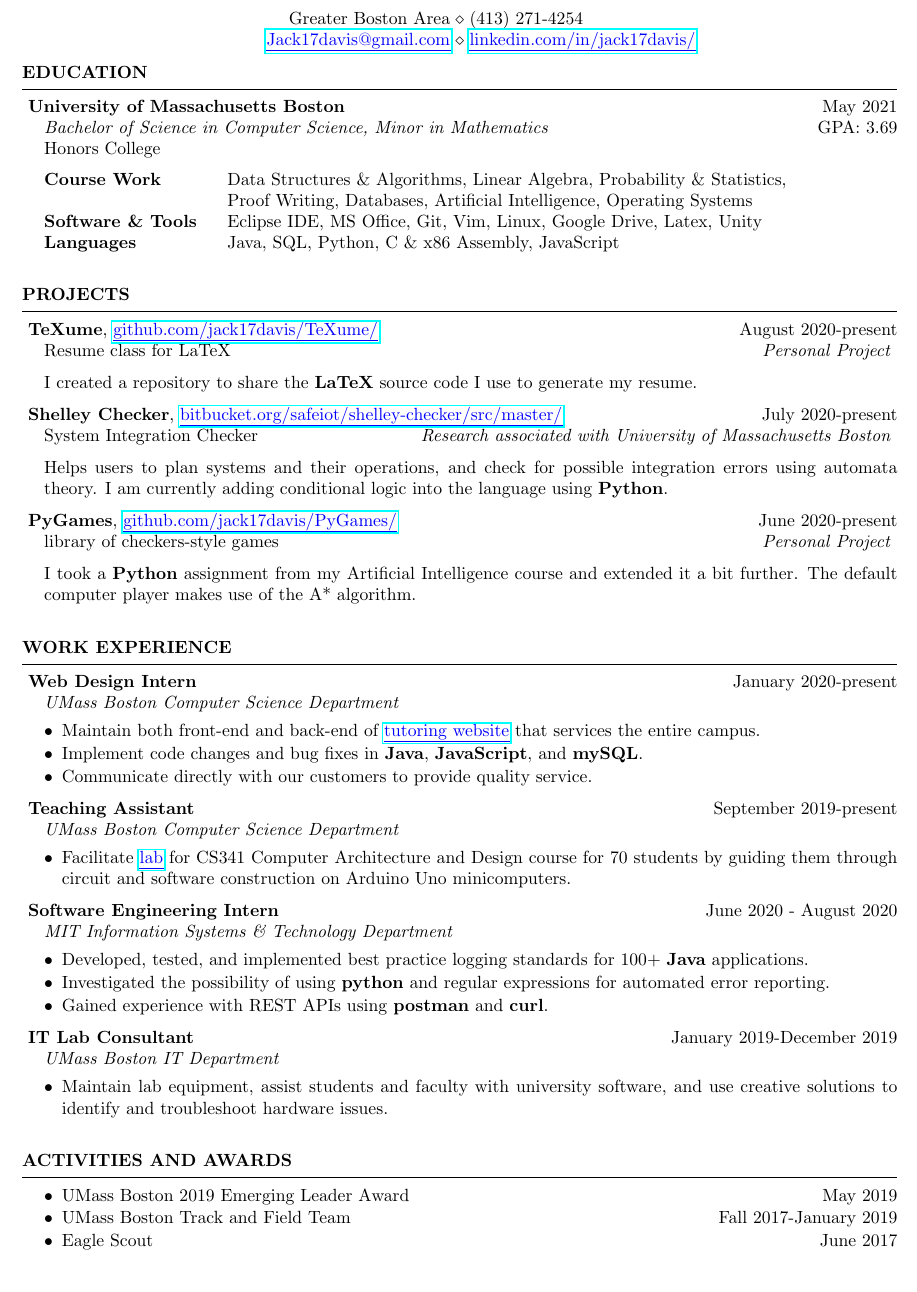
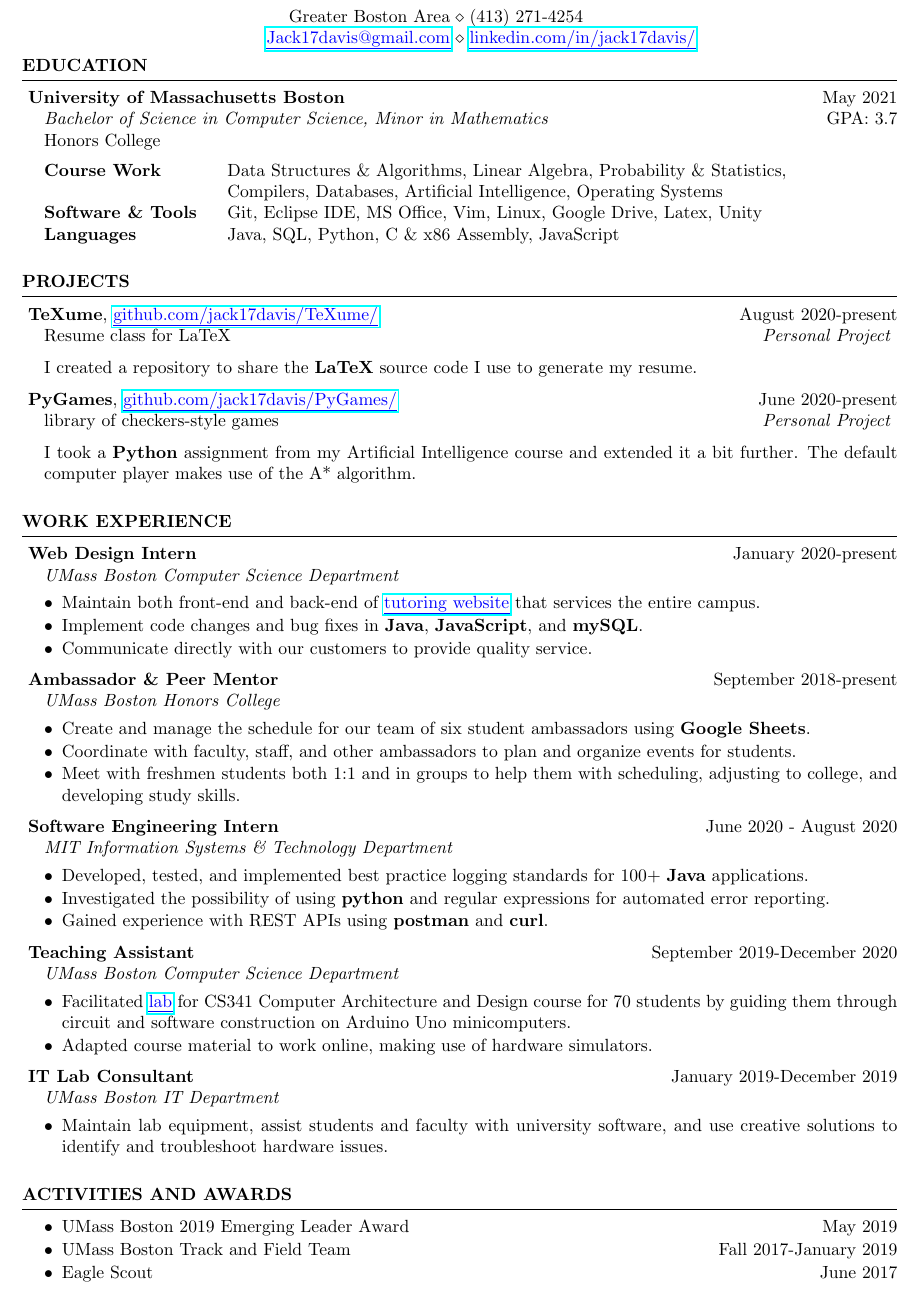
Before and after one commit to jack17davis/TeXume, a LaTeX CV (Resume.tex): part of the page, cut so that both start at the same text. Compiled offline with pdfLaTeX.

Commit message:
minor updates in anticipation of job applications

```diff
--- a/Resume.tex
+++ b/Resume.tex
@@ -1,4 +1,5 @@
 \documentclass{resume} % Use the custom resume.cls style
+\RequirePackage{verbatim}
 \usepackage[left=0.7in,top=0.8in,right=0.7in,bottom=0.6in]{geometry}
 
 
@@ -15,12 +16,12 @@
 
 \begin{Section}{Education}
 
-	\begin{Education}{University of Massachusetts Boston}{May 2021}{Bachelor of Science in Computer Science, Minor in Mathematics}{3.69}{Honors College}
+	\begin{Education}{University of Massachusetts Boston}{May 2021}{Bachelor of Science in Computer Science, Minor in Mathematics}{3.7}{Honors College}
 
 		\begin{tabular}{ @{} >{\bfseries}l @{\hspace{4ex}} l }
 			Course Work       & Data Structures \& Algorithms, Linear Algebra, Probability \& Statistics, \\
-			& Proof Writing, Databases, Artificial Intelligence, Operating Systems \\
-			Software \& Tools  & Eclipse IDE, MS Office, Git, Vim, Linux, Google Drive, Latex, Unity \\
+			& Compilers, Databases, Artificial Intelligence, Operating Systems \\
+			Software \& Tools  & Git, Eclipse IDE, MS Office, Vim, Linux, Google Drive, Latex, Unity \\
 			Languages          & Java, SQL, Python, C \& x86 Assembly, JavaScript\\
 		\end{tabular}
 	\end{Education}
@@ -36,7 +37,7 @@
 		{Personal Project}
 		I created a repository to share the \textbf{LaTeX} source code I use to generate my resume.
 	\end{Project}
-
+\begin{comment}
 	\begin{Project} {Shelley Checker}
 		{\URL{https://bitbucket.org/safeiot/shelley-checker/src/master/}
 		{bitbucket.org/safeiot/shelley-checker/src/master/}}
@@ -67,24 +69,34 @@
 			\item Communicate directly with our customers to provide quality service.
 	\end{Job}
 
-	\begin{Job}{Teaching Assistant}{September 2019-present}{UMass Boston Computer Science Department}
-			\item Facilitate \URL{https://github.com/jack17davis/cs341}{lab} for CS341 Computer Architecture and Design course for 70 students by guiding them through circuit and software construction on Arduino Uno minicomputers.
+\begin{comment}
+	\textbf{Ambassador} \hfill{May 2019-present} \\
+	\textbf{Peer Mentor} \hfill{September 2018-May 2019} \\
+	\textit{UMass Boston Honors College}
+	\begin{itemize}[leftmargin=*]
+	\itemsep -0.5em \vspace{-0.5em}
+	\item Create and manage the schedule for our team of six student ambassadors using \textbf{Google Sheets}.
+	\item Coordinate with faculty, staff, and other ambassadors to plan and organize events for students.
+	\item Meet with freshmen students both 1:1 and in groups to help them with scheduling, adjusting to college, and developing study skills.
+	\end{itemize}
+\end{comment}
+	\begin{Job}{Ambassador \& Peer Mentor}{September 2018-present}{UMass Boston Honors College}
+			\item Create and manage the schedule for our team of six student ambassadors using \textbf{Google Sheets}.
+			\item Coordinate with faculty, staff, and other ambassadors to plan and organize events for students.
+			\item Meet with freshmen students both 1:1 and in groups to help them with scheduling, adjusting to college, and developing study skills.
 	\end{Job}
 
-%	\textbf{Ambassador} \hfill{May 2019-present} \\
-%	\textbf{Peer Mentor} \hfill{September 2018-May 2019} \\
-%	\textit{UMass Boston Honors College}
-%	\begin{itemize}[leftmargin=*]
-%		\itemsep -0.5em \vspace{-0.5em}
-%		\item Create and manage the schedule for our team of six student ambassadors using \textbf{Google Sheets}.
-%		\item Coordinate with faculty, staff, and other ambassadors to plan and organize events for students.
-%		\item Meet with freshmen students both 1:1 and in groups to help them with scheduling, adjusting to college, and developing study skills.
-%	\end{itemize}
 	\begin{Job}{Software Engineering Intern}{June 2020 - August 2020}{MIT Information Systems \& Technology Department}
 	\item Developed, tested, and implemented best practice logging standards for 100+ \textbf{Java} applications.
 	\item Investigated the possibility of using \textbf{python} and regular expressions for automated error reporting.
 	\item Gained experience with REST APIs using \textbf{postman} and \textbf{curl}.
 \end{Job}
+
+	\begin{Job}{Teaching Assistant}{September 2019-December 2020}{UMass Boston Computer Science Department}
+			\item Facilitated \URL{https://github.com/jack17davis/cs341}{lab} for CS341 Computer Architecture and Design course for 70 students by guiding them through circuit and software construction on Arduino Uno minicomputers.
+			\item Adapted course material to work online, making use of hardware simulators.
+	\end{Job}
+
 
 	\begin{Job}{IT Lab Consultant}{January 2019-December 2019}{UMass Boston IT Department}
 		\item Maintain lab equipment, assist students and faculty with university software, and use creative solutions to identify and troubleshoot hardware issues.
```
Also changed, not shown: Resume.pdf, Resume.tex (1 more changed lines).
